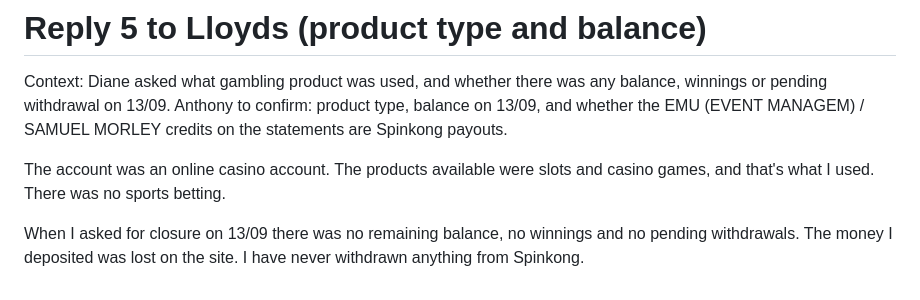
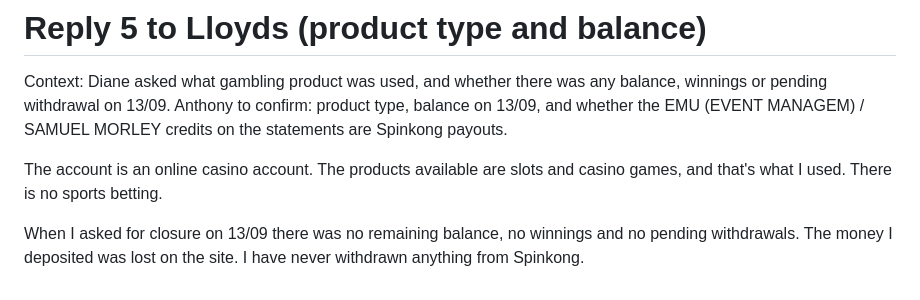
Before and after one commit to amoore1987/-Claude-, a Markdown page: notes/spinkong-dispute-reply.md, the part around the change. Drawn GitHub-style.

Commit message:
Fix tense in fifth Lloyds reply
Co-Authored-By: Claude Fable 5.1 <noreply@anthropic.com>
Claude-Session: https://claude.ai/code/session_01MjDmnfZy7vWFgZWaXywZpk

```diff
--- a/notes/spinkong-dispute-reply.md
+++ b/notes/spinkong-dispute-reply.md
@@ -75,6 +75,6 @@ Yes, I still have access and the account shows as open and active. Nothing has b
 
 Context: Diane asked what gambling product was used, and whether there was any balance, winnings or pending withdrawal on 13/09. Anthony to confirm: product type, balance on 13/09, and whether the EMU (EVENT MANAGEM) / SAMUEL MORLEY credits on the statements are Spinkong payouts.
 
-The account was an online casino account. The products available were slots and casino games, and that's what I used. There was no sports betting.
+The account is an online casino account. The products available are slots and casino games, and that's what I used. There is no sports betting.
 
 When I asked for closure on 13/09 there was no remaining balance, no winnings and no pending withdrawals. The money I deposited was lost on the site. I have never withdrawn anything from Spinkong.
```
